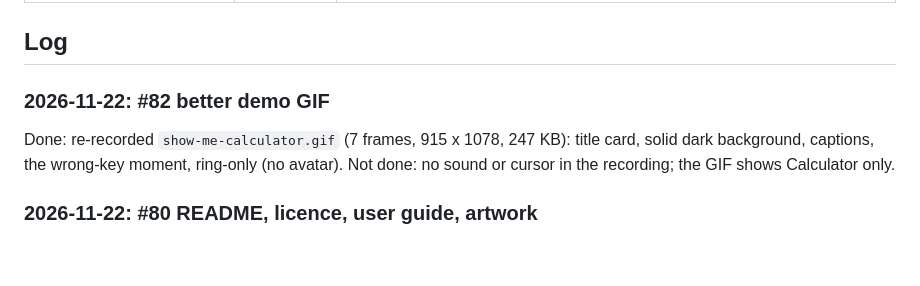
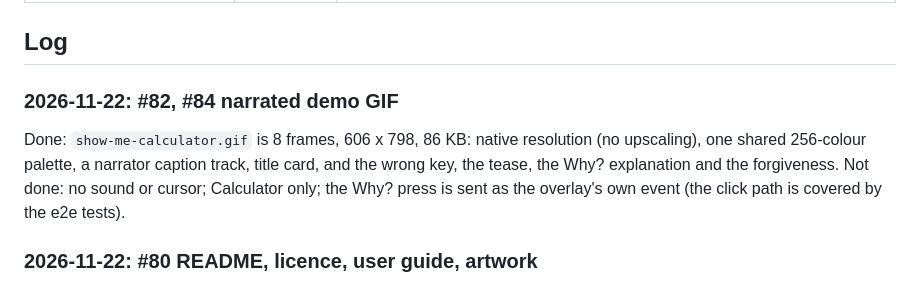
Before and after one commit to AhmedYousriSobhi/ya-bro, a Markdown page: docs/PROGRESS.md, the part around the change. GitHub-like rendering; blank space fills up the shorter version.

```diff
--- a/docs/PROGRESS.md
+++ b/docs/PROGRESS.md
@@ -18,8 +18,8 @@ Legend: done · in progress · todo
 | v0.15 Do-it / v0.2 KWin + voice | todo | #27, #28, #29, #30 |
 
 ## Log
-### 2026-11-22: #82 better demo GIF
-Done: re-recorded `show-me-calculator.gif` (7 frames, 915 x 1078, 247 KB): title card, solid dark background, captions, the wrong-key moment, ring-only (no avatar). Not done: no sound or cursor in the recording; the GIF shows Calculator only.
+### 2026-11-22: #82, #84 narrated demo GIF
+Done: `show-me-calculator.gif` is 8 frames, 606 x 798, 86 KB: native resolution (no upscaling), one shared 256-colour palette, a narrator caption track, title card, and the wrong key, the tease, the Why? explanation and the forgiveness. Not done: no sound or cursor; Calculator only; the Why? press is sent as the overlay's own event (the click path is covered by the e2e tests).
 
 ### 2026-11-22: #80 README, licence, user guide, artwork
 Done: README rewritten; `LICENSE` (MIT) and pyproject metadata; ADR-0020 and SPEC updated for MIT only; GitHub topics and description set; `docs/guides/getting-started.md` (install, setup, load, demo, own plan, troubleshooting, privacy, undo) checked from a fresh clone (`uv sync`, `broctl --version`, `broctl doctor`); neutral diagram and avatar-free GIF; old mascot sketch removed.
```
Also changed, not shown: CHANGELOG.md (+1 -1 lines), README.md (+1 -1 lines), docs/assets/show-me-calculator.gif, 1 other file.
